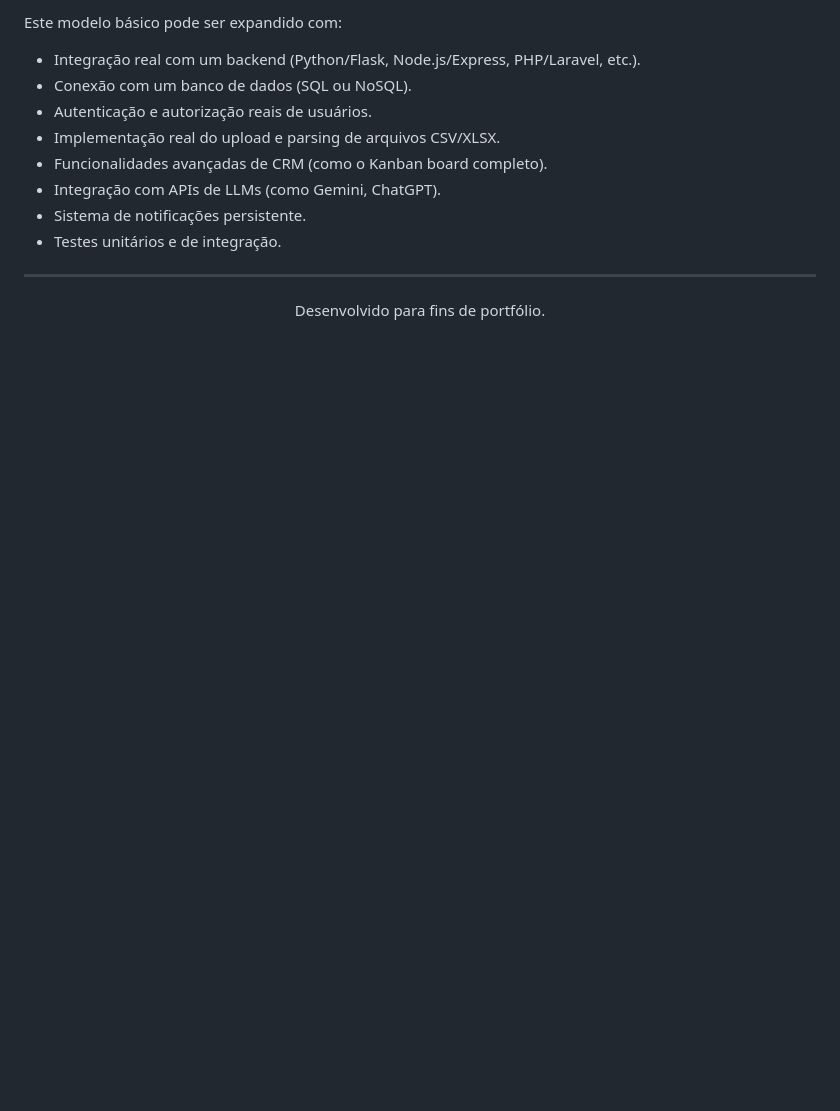
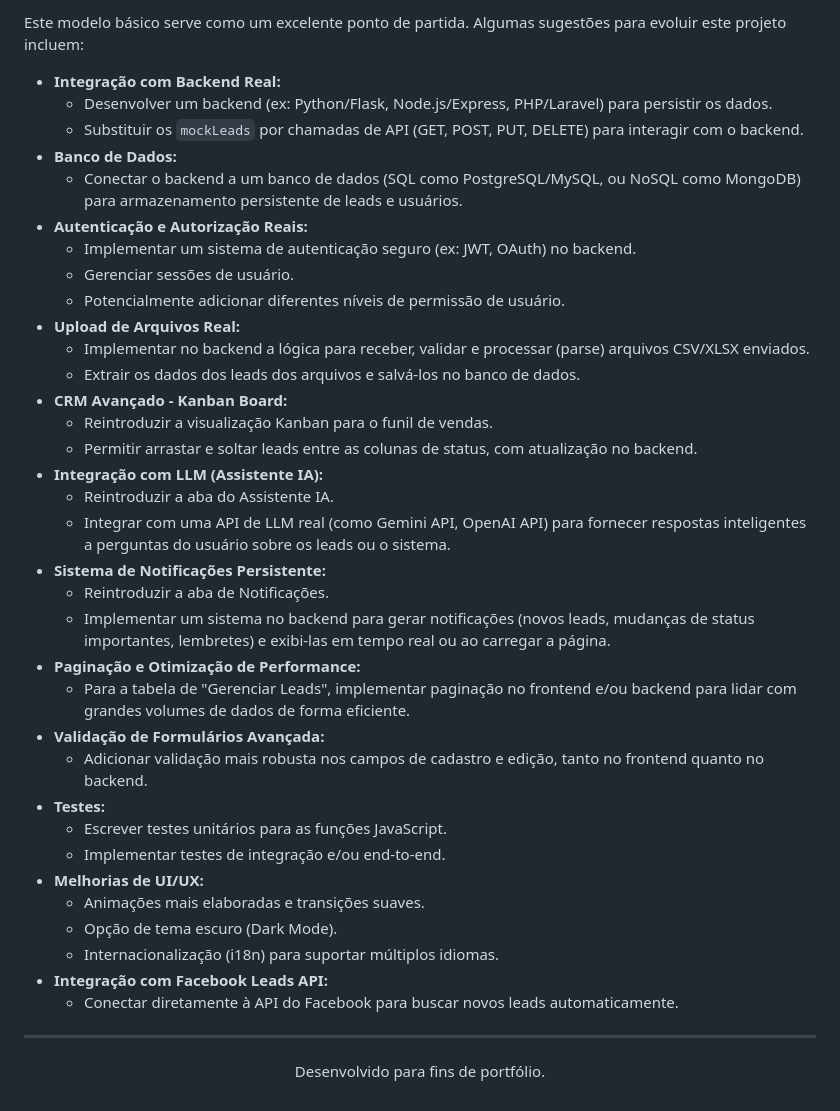
Before and after one commit to samuelwhite777/lead-manager-html-css-js, a Markdown page: README.md, the part around one of its changes. Rendered like a GitHub page; blank space fills up the shorter version.

```diff
--- a/README.md
+++ b/README.md
@@ -69,13 +91,40 @@ Este projeto demonstra:
 
-Este modelo básico pode ser expandido com:
-* Integração real com um backend (Python/Flask, Node.js/Express, PHP/Laravel, etc.).
-* Conexão com um banco de dados (SQL ou NoSQL).
-* Autenticação e autorização reais de usuários.
-* Implementação real do upload e parsing de arquivos CSV/XLSX.
-* Funcionalidades avançadas de CRM (como o Kanban board completo).
-* Integração com APIs de LLMs (como Gemini, ChatGPT).
-* Sistema de notificações persistente.
-* Testes unitários e de integração.
+Este modelo básico serve como um excelente ponto de partida. Algumas sugestões para evoluir este projeto incluem:
+
+* **Integração com Backend Real:**
+    * Desenvolver um backend (ex: Python/Flask, Node.js/Express, PHP/Laravel) para persistir os dados.
+    * Substituir os `mockLeads` por chamadas de API (GET, POST, PUT, DELETE) para interagir com o backend.
+* **Banco de Dados:**
+    * Conectar o backend a um banco de dados (SQL como PostgreSQL/MySQL, ou NoSQL como MongoDB) para armazenamento persistente de leads e usuários.
+* **Autenticação e Autorização Reais:**
+    * Implementar um sistema de autenticação seguro (ex: JWT, OAuth) no backend.
+    * Gerenciar sessões de usuário.
+    * Potencialmente adicionar diferentes níveis de permissão de usuário.
+* **Upload de Arquivos Real:**
+    * Implementar no backend a lógica para receber, validar e processar (parse) arquivos CSV/XLSX enviados.
+    * Extrair os dados dos leads dos arquivos e salvá-los no banco de dados.
+* **CRM Avançado - Kanban Board:**
+    * Reintroduzir a visualização Kanban para o funil de vendas.
+    * Permitir arrastar e soltar leads entre as colunas de status, com atualização no backend.
+* **Integração com LLM (Assistente IA):**
+    * Reintroduzir a aba do Assistente IA.
+    * Integrar com uma API de LLM real (como Gemini API, OpenAI API) para fornecer respostas inteligentes a perguntas do usuário sobre os leads ou o sistema.
+* **Sistema de Notificações Persistente:**
+    * Reintroduzir a aba de Notificações.
+    * Implementar um sistema no backend para gerar notificações (novos leads, mudanças de status importantes, lembretes) e exibi-las em tempo real ou ao carregar a página.
+* **Paginação e Otimização de Performance:**
+    * Para a tabela de "Gerenciar Leads", implementar paginação no frontend e/ou backend para lidar com grandes volumes de dados de forma eficiente.
+* **Validação de Formulários Avançada:**
+    * Adicionar validação mais robusta nos campos de cadastro e edição, tanto no frontend quanto no backend.
+* **Testes:**
+    * Escrever testes unitários para as funções JavaScript.
+    * Implementar testes de integração e/ou end-to-end.
+* **Melhorias de UI/UX:**
+    * Animações mais elaboradas e transições suaves.
+    * Opção de tema escuro (Dark Mode).
+    * Internacionalização (i18n) para suportar múltiplos idiomas.
+* **Integração com Facebook Leads API:**
+    * Conectar diretamente à API do Facebook para buscar novos leads automaticamente.
 
 ---
 
```
Also changed, not shown: other parts of README.md (+64 -35 lines).
